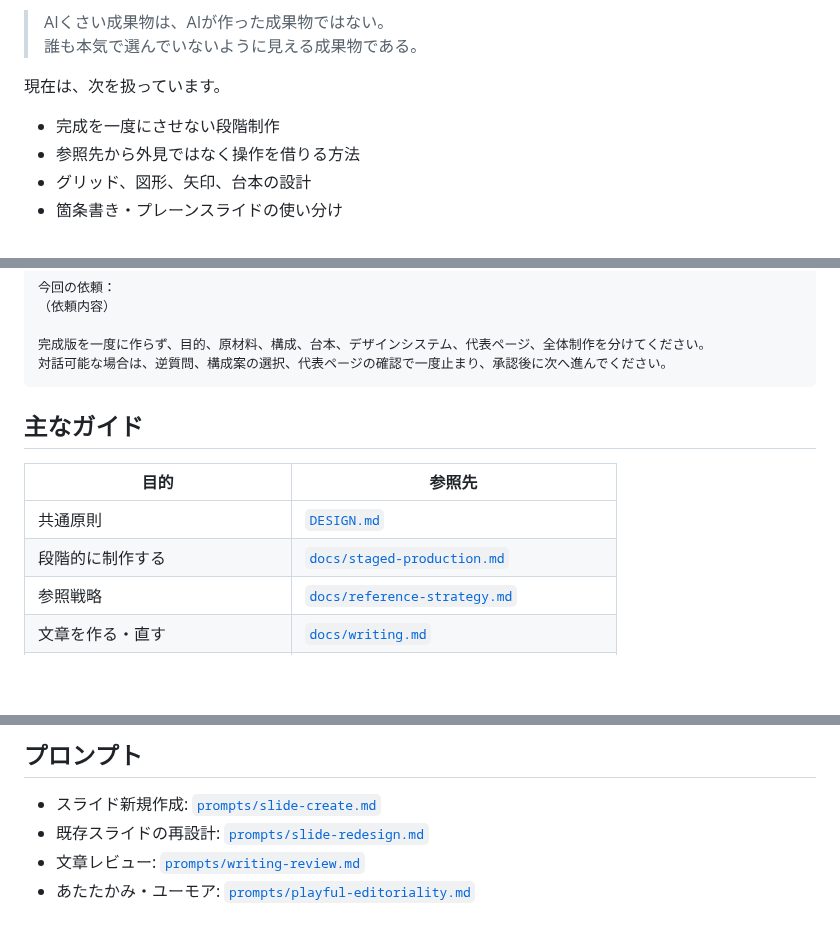
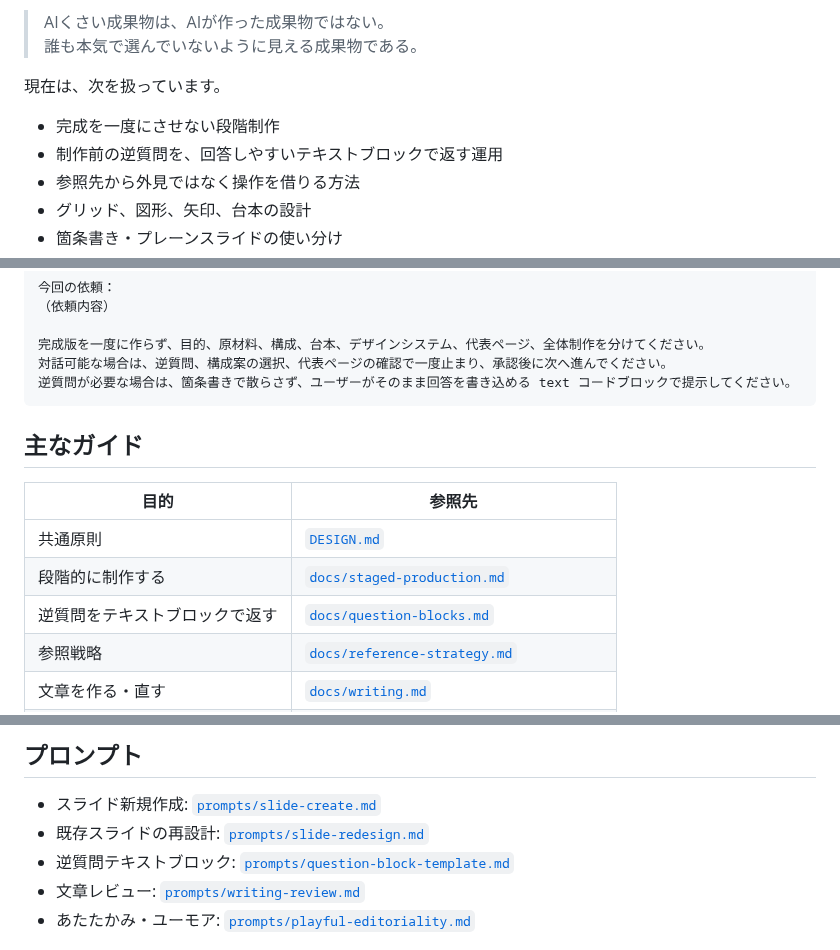
Before and after one commit to silovar-uk/designmd, a Markdown page: README.md, 3 parts joined by grey strips. Rendered like a GitHub page; blank space fills up the shorter version.

Commit message:
Document reverse questions as text blocks

````diff
--- a/README.md
+++ b/README.md
@@ -10,6 +10,7 @@ AIの使用を隠すことが目的ではありません。人間が目的、原
 現在は、次を扱っています。
 
 - 完成を一度にさせない段階制作
+- 制作前の逆質問を、回答しやすいテキストブロックで返す運用
 - 参照先から外見ではなく操作を借りる方法
 - グリッド、図形、矢印、台本の設計
 - 箇条書き・プレーンスライドの使い分け
@@ -42,6 +43,7 @@ https://raw.githubusercontent.com/silovar-uk/designmd/main/DESIGN.md
 
 完成版を一度に作らず、目的、原材料、構成、台本、デザインシステム、代表ページ、全体制作を分けてください。
 対話可能な場合は、逆質問、構成案の選択、代表ページの確認で一度止まり、承認後に次へ進んでください。
+逆質問が必要な場合は、箇条書きで散らさず、ユーザーがそのまま回答を書き込める text コードブロックで提示してください。
 ```
 
 ## 主なガイド
@@ -50,6 +52,7 @@ https://raw.githubusercontent.com/silovar-uk/designmd/main/DESIGN.md
 |---|---|
 | 共通原則 | [`DESIGN.md`](DESIGN.md) |
 | 段階的に制作する | [`docs/staged-production.md`](docs/staged-production.md) |
+| 逆質問をテキストブロックで返す | [`docs/question-blocks.md`](docs/question-blocks.md) |
 | 参照戦略 | [`docs/reference-strategy.md`](docs/reference-strategy.md) |
 | 文章を作る・直す | [`docs/writing.md`](docs/writing.md) |
 | 日本語のAIくささを深く直す | [`docs/japanese-ai-writing-practices.md`](docs/japanese-ai-writing-practices.md) |
@@ -73,6 +76,7 @@ https://raw.githubusercontent.com/silovar-uk/designmd/main/DESIGN.md
 
 - スライド新規作成: [`prompts/slide-create.md`](prompts/slide-create.md)
 - 既存スライドの再設計: [`prompts/slide-redesign.md`](prompts/slide-redesign.md)
+- 逆質問テキストブロック: [`prompts/question-block-template.md`](prompts/question-block-template.md)
 - 文章レビュー: [`prompts/writing-review.md`](prompts/writing-review.md)
 - あたたかみ・ユーモア: [`prompts/playful-editoriality.md`](prompts/playful-editoriality.md)
 
````
Also changed, not shown: other parts of README.md (+1 -0 lines).
